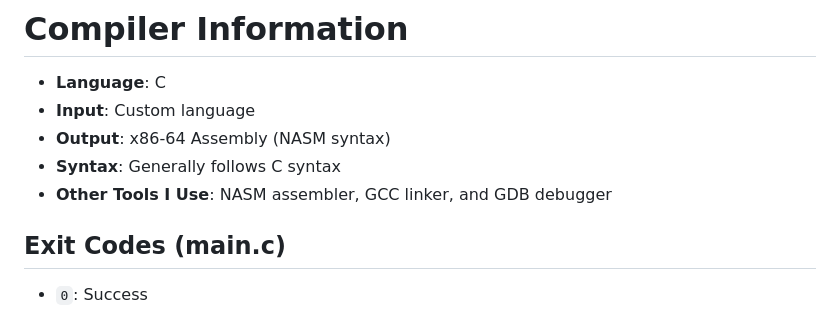
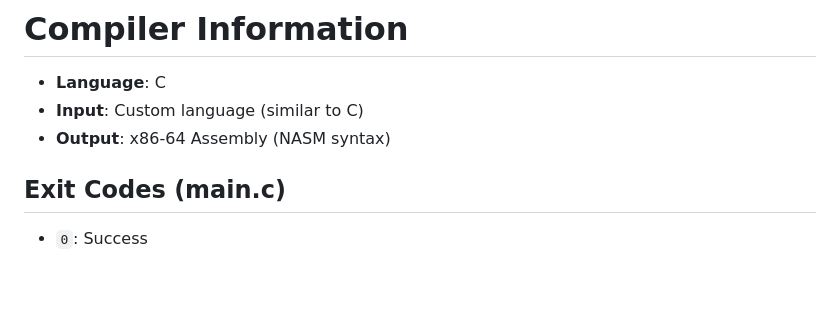
Before and after one commit to ElliotBruhl/CequalsCompiler, a Markdown page: ReadME.md, the part around the change. GitHub-like rendering; blank space fills up the shorter version.

```diff
--- a/ReadME.md
+++ b/ReadME.md
@@ -1,9 +1,7 @@
 # Compiler Information
 - **Language**: C
-- **Input**: Custom language
+- **Input**: Custom language (similar to C)
 - **Output**: x86-64 Assembly (NASM syntax)
-- **Syntax**: Generally follows C syntax
-- **Other Tools I Use**: NASM assembler, GCC linker, and GDB debugger
 ## Exit Codes (main.c)
 - `0`: Success
 - `-1`: File read failed
```
